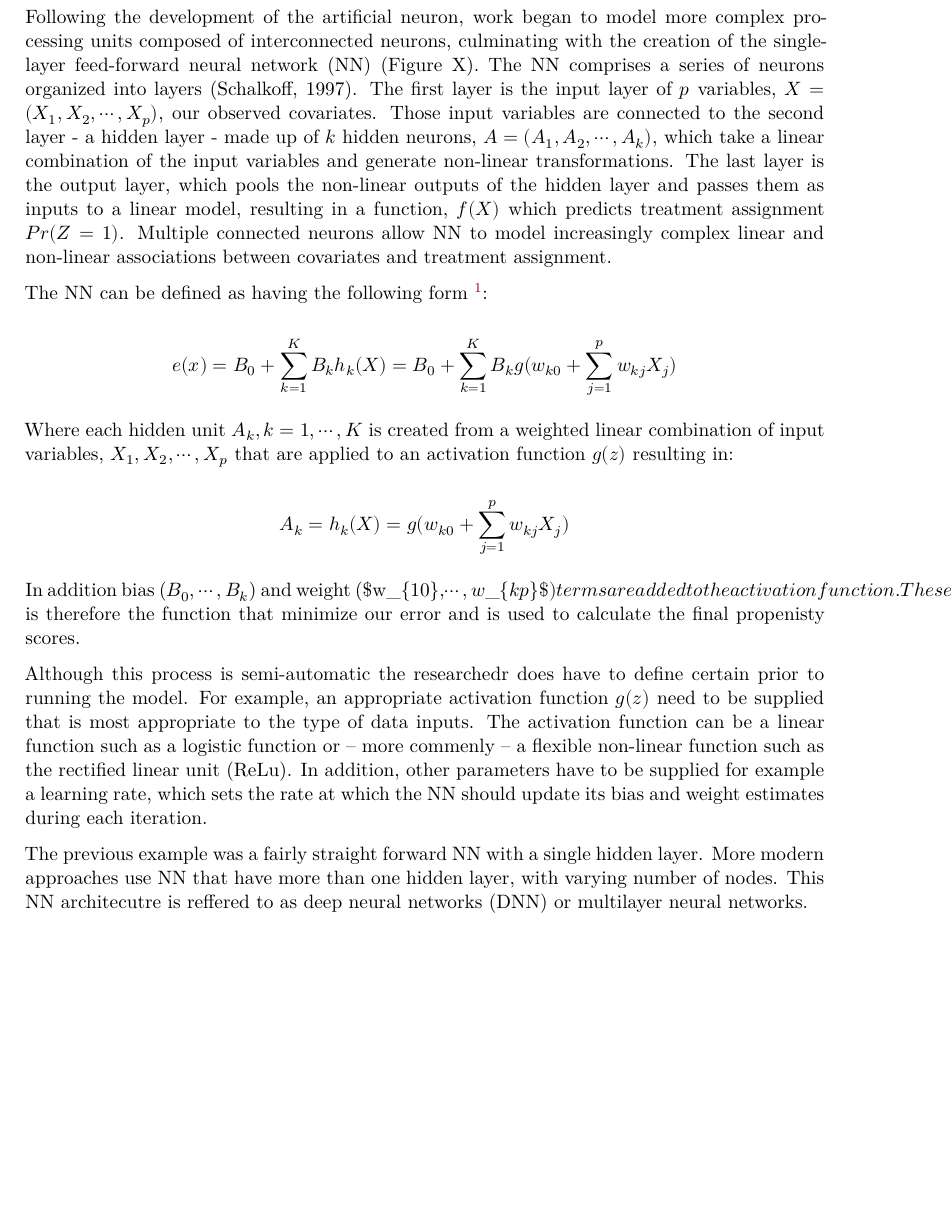
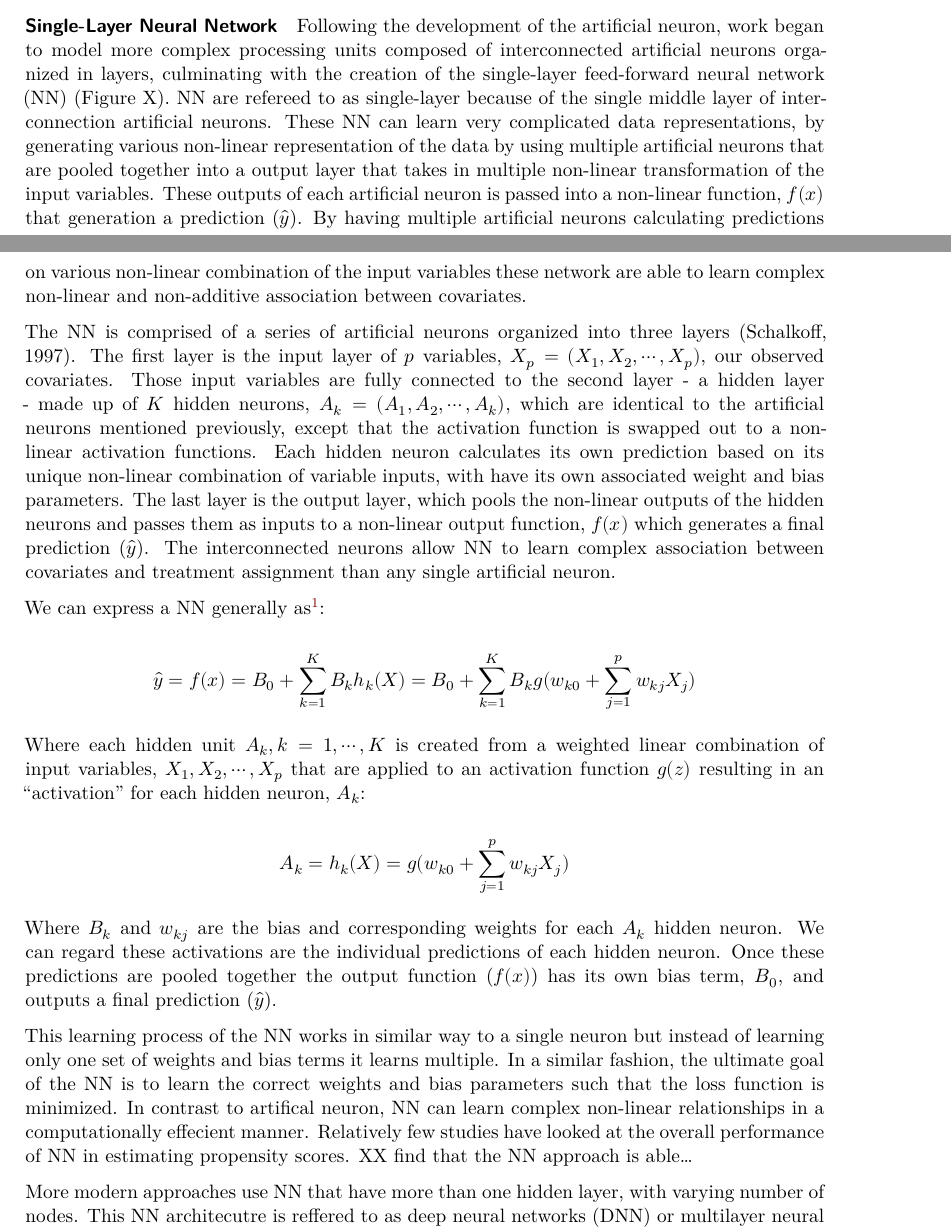
Before and after one commit to alberto-guzman/diss, a Quarto document (02-propensity_over.qmd): part of page 8 of 17 before the commit and two parts of pages 8 and 9 of 18 after it, the two joined at a grey line, cut so that both start at the same text, the shorter picture padded with empty space. Rendered offline with R 4.5, knitr and Pandoc in place of Quarto, then LaTeX, with nearby package versions.

Commit message:
almost done with the neural network section!

```diff
--- a/02-propensity_over.qmd
+++ b/02-propensity_over.qmd
@@ -132,4 +132,3 @@ Artificial neural networks were initially developed by psychologist Frank Rosenb
 
-Following the development of the artificial neuron, work began to model more complex processing units composed of interconnected neurons, culminating with the creation of the single-layer feed-forward neural network (NN) (Figure X). The NN comprises a series of neurons organized into layers (Schalkoff, 1997). The first layer is the input layer of $p$ variables, $X=(X_1, X_2, \cdots, X_p)$, our observed covariates. Those input variables are connected to the second layer - a hidden layer - made up of $k$ hidden neurons, $A = (A_1, A_2, \cdots, A_k)$, which take a linear combination of the input variables and generate non-linear transformations. The last layer is the output layer, which pools the non-linear outputs of the hidden layer and passes them as inputs to a linear model, resulting in a function, $f(X)$ which predicts treatment assignment $Pr(Z = 1)$. Multiple connected neurons allow NN to model increasingly complex linear and non-linear associations between covariates and treatment assignment.
+The building block for artificial neural networks were initially developed by psychologist Frank Rosenblatt (1958) with their idea of a perceptron or artificial neuron. An artificial neuron is a simplified mathematical model of neurons in our brain. Neurons are biological switches that take input signals from other neurons that either cause the neuron to fire or not. Neurons can be thought of as simple processing units. In our brain, these individual neurons are connected into vast networks of billions of neurons, where the outputs of one neuron become inputs of another, allowing for the transmission of complex information.
 
-The NN can be defined as having the following form [^02-propensity_over-1]:
@@ -136,21 +149,28 @@ The NN can be defined as having the following form [^02-propensity_over-1]:
+#### Single-Layer Neural Network
+
+Following the development of the artificial neuron, work began to model more complex processing units composed of interconnected artificial neurons organized in layers, culminating with the creation of the single-layer feed-forward neural network (NN) (Figure X). NN are refereed to as single-layer because of the single middle layer of interconnection artificial neurons. These NN can learn very complicated data representations, by generating various non-linear representation of the data by using multiple artificial neurons that are pooled together into a output layer that takes in multiple non-linear transformation of the input variables. These outputs of each artificial neuron is passed into a non-linear function, $f(x)$ that generation a prediction ($\hat{y}$). By having multiple artificial neurons calculating predictions on various non-linear combination of the input variables these network are able to learn complex non-linear and non-additive association between covariates.
+
+The NN is comprised of a series of artificial neurons organized into three layers (Schalkoff, 1997). The first layer is the input layer of $p$ variables, $X_p=(X_1, X_2, \cdots, X_p)$, our observed covariates. Those input variables are fully connected to the second layer - a hidden layer - made up of $K$ hidden neurons, $A_k = (A_1, A_2, \cdots, A_k)$, which are identical to the artificial neurons mentioned previously, except that the activation function is swapped out to a non-linear activation functions. Each hidden neuron calculates its own prediction based on its unique non-linear combination of variable inputs, with have its own associated weight and bias parameters. The last layer is the output layer, which pools the non-linear outputs of the hidden neurons and passes them as inputs to a non-linear output function, $f(x)$ which generates a final prediction ($\hat{y}$). The interconnected neurons allow NN to learn complex association between covariates and treatment assignment than any single artificial neuron.
+
+We can express a NN generally as[^02-propensity_over-1]:
 
 [^02-propensity_over-1]: This notation was adapted from James, Witten, Hastie and Tibshirani, 2021
 
 $$
-e(x) = B_0 + \sum_{k=1}^{K}B_kh_k(X) = B_0 + \sum_{k=1}^{K}B_kg(w_{k0}+\sum_{j=1}^{p}w_{kj}X_j)
+\hat{y} = f(x) = B_0 + \sum_{k=1}^{K}B_kh_k(X) = B_0 + \sum_{k=1}^{K}B_kg(w_{k0}+\sum_{j=1}^{p}w_{kj}X_j)
 $$
 
-Where each hidden unit $A_k, k =1,\cdots,K$ is created from a weighted linear combination of input variables, $X_1,X_2, \cdots,X_p$ that are applied to an activation function $g(z)$ resulting in:
+Where each hidden unit $A_k, k =1,\cdots,K$ is created from a weighted linear combination of input variables, $X_1,X_2, \cdots,X_p$ that are applied to an activation function $g(z)$ resulting in an "activation" for each hidden neuron, $A_k$:
 
 $$
 A_k = h_k(X) = g(w_{k0}+\sum_{j=1}^{p}w_{kj}X_j)
 $$
 
-In addition bias ($B_0,\cdots,B_k$) and weight (\$w\_{10},\cdots,w\_{kp}\$) terms are added to the activation function. These bias and weight term are analogous to the intercept and slope of a linear regression. These bias and weight have to be "learned" by the neural network using the available data. This is normally done though a process known as backpropogation, in which the neural network gets the bias and weight terms initialized to a random number for which calculates a prediction of treatment assingment. Given the weights are nitilized to random numbers this first prediction is likely incorrect, leading to a large error. The NN uses this information to update its prediction of the bias and weight parameters and calculates the prediction once more, with the ultimately goal of minimizes an error function. This occurs in an iterative manner until a stopping criteria is met. The final function $e(X)$ is therefore the function that minimize our error and is used to calculate the final propenisty scores.
+Where $B_k$ and $w_{kj}$ are the bias and corresponding weights for each $A_k$ hidden neuron. We can regard these activations are the individual predictions of each hidden neuron. Once these predictions are pooled together the output function ($f(x)$) has its own bias term, $B_0$, and outputs a final prediction ($\hat{y}$).
 
-Although this process is semi-automatic the researchedr does have to define certain prior to running the model. For example, an appropriate activation function $g(z)$ need to be supplied that is most appropriate to the type of data inputs. The activation function can be a linear function such as a logistic function or -- more commenly -- a flexible non-linear function such as the rectified linear unit (ReLu). In addition, other parameters have to be supplied for example a learning rate, which sets the rate at which the NN should update its bias and weight estimates during each iteration.
+This learning process of the NN works in similar way to a single neuron but instead of learning only one set of weights and bias terms it learns multiple. In a similar fashion, the ultimate goal of the NN is to learn the correct weights and bias parameters such that the loss function is minimized. In contrast to artifical neuron, NN can learn complex non-linear relationships in a computationally effecient manner. Relatively few studies have looked at the overall performance of NN in estimating propensity scores. XX find that the NN approach is able...
 
-The previous example was a fairly straight forward NN with a single hidden layer. More modern approaches use NN that have more than one hidden layer, with varying number of nodes. This NN architecutre is reffered to as deep neural networks (DNN) or multilayer neural networks.
+More modern approaches use NN that have more than one hidden layer, with varying number of nodes. This NN architecutre is reffered to as deep neural networks (DNN) or multilayer neural networks.
 
 #### Deep Neural Networks
 
```
Also changed, not shown: 02-propensity_over.qmd (20 more changed lines).
